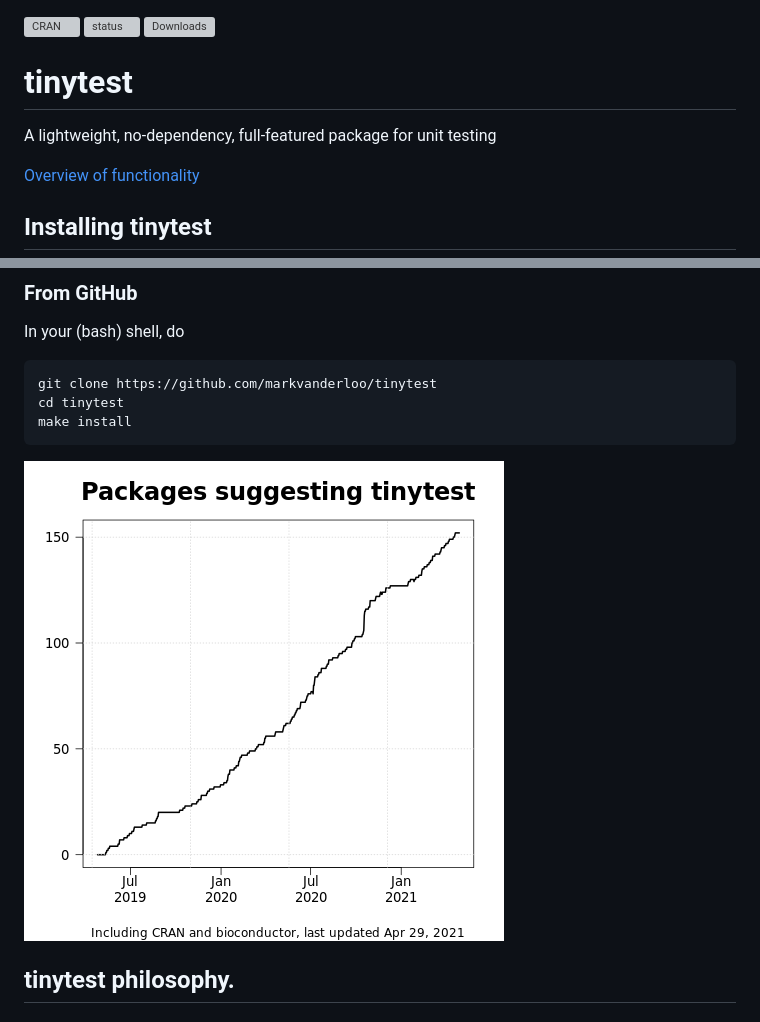
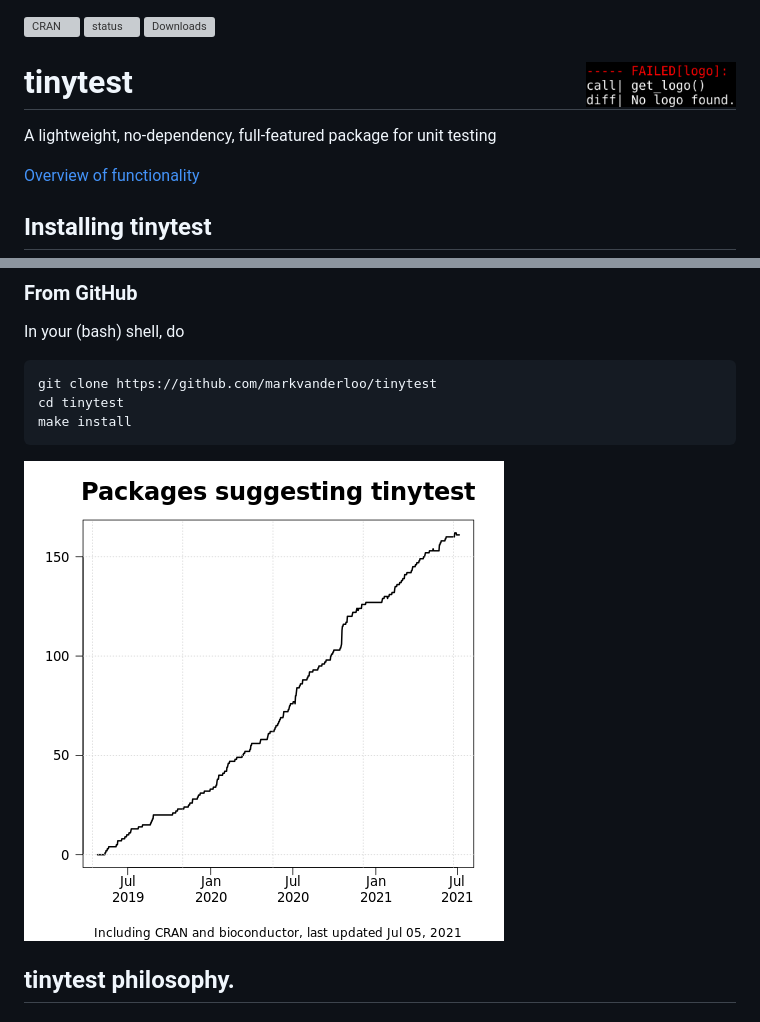
Before and after one commit to markvanderloo/tinytest, a Markdown page: README.md, 2 parts joined by grey strips. Rendered like a GitHub page; pictures changed too: img/growth.png (added), img/logo_tinytest.png (added), watch/growth.png (deleted); grey boxes are pictures that could not be loaded.

Commit message:
added No Logo to README

````diff
--- a/README.md
+++ b/README.md
@@ -3,8 +3,10 @@
 [![Downloads](http://cranlogs.r-pkg.org/badges/tinytest)](http://cran.r-project.org/package=tinytest/)
 
 
-# tinytest
+# tinytest <img src="img/logo_tinytest.png" width="150" align="right" alt="tinytest has no logo" />
+
 A lightweight, no-dependency, full-featured package for unit testing
+
 
 [Overview of functionality](pkg/README.md)
 
@@ -28,7 +30,7 @@ cd tinytest
 make install
 ```
 
-![onwards to the tinyverse](watch/growth.png)
+![onwards to the tinyverse](img/growth.png)
 
 ## tinytest philosophy.
 
````
Also changed, not shown: 1 other file.
